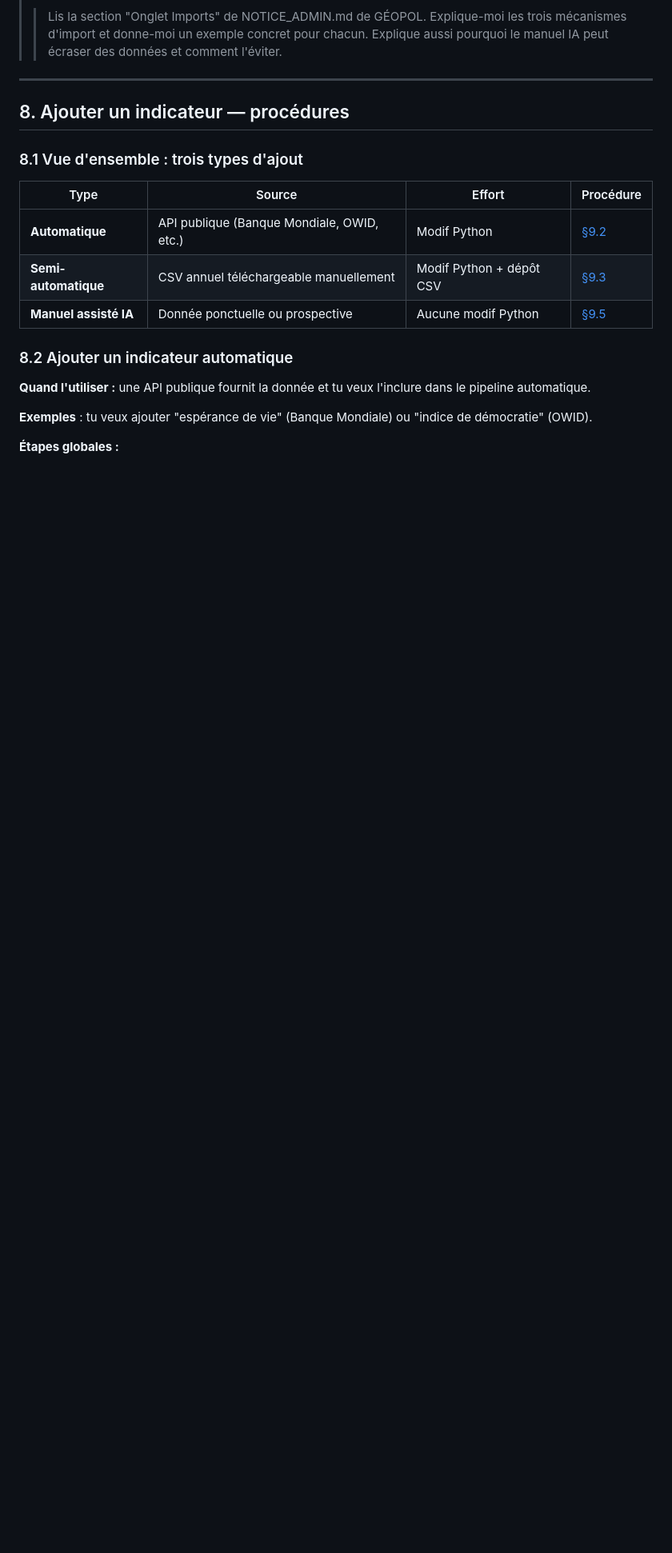
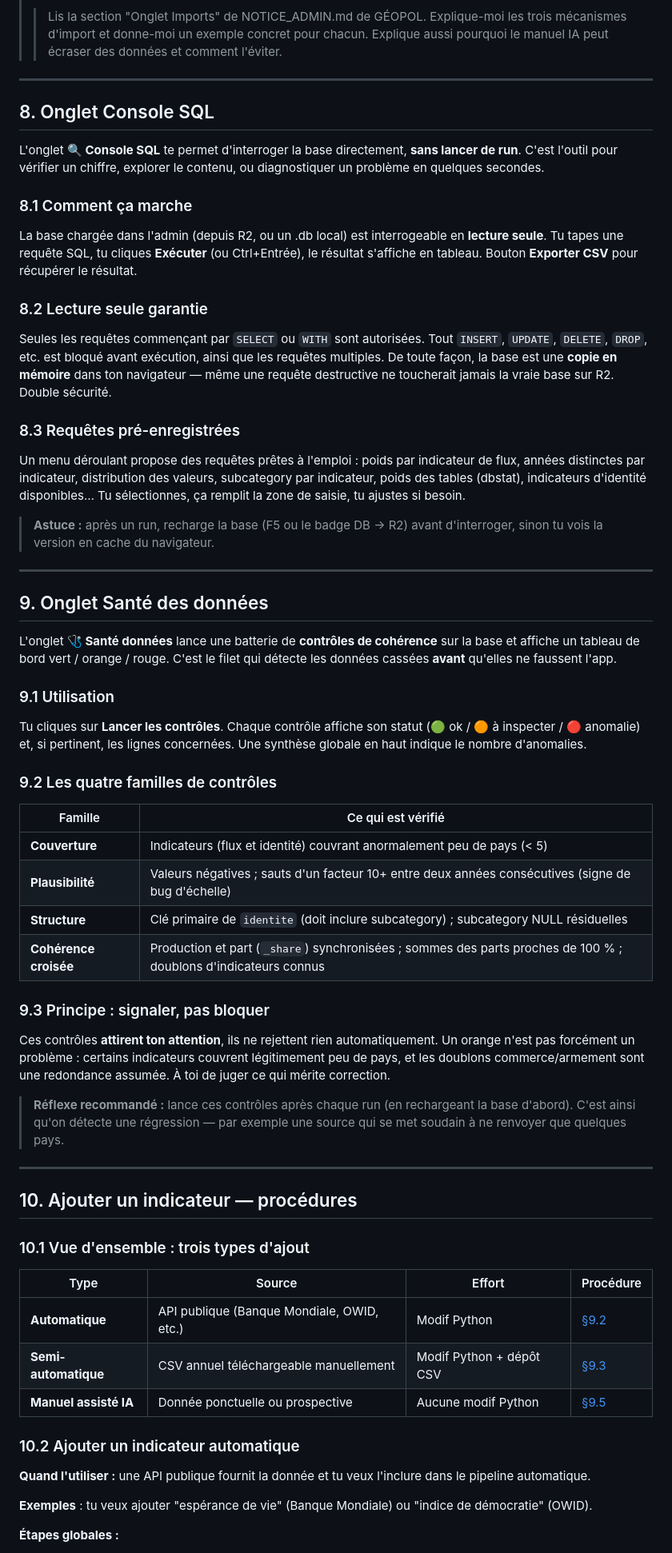
Before and after one commit to ahk1515/geopol, a Markdown page: NOTICE_ADMIN.md, the part around one of its changes. Shown at 80% size. GitHub-like rendering; blank space fills up the shorter version.

```diff
--- a/NOTICE_ADMIN.md
+++ b/NOTICE_ADMIN.md
@@ -402,9 +406,48 @@ Un seul CSV peut contenir **plusieurs indicateurs différents** — chaque ligne
 
 ---
 
-## 8. Ajouter un indicateur — procédures
+## 8. Onglet Console SQL
 
-### 8.1 Vue d'ensemble : trois types d'ajout
+L'onglet **🔍 Console SQL** te permet d'interroger la base directement, **sans lancer de run**. C'est l'outil pour vérifier un chiffre, explorer le contenu, ou diagnostiquer un problème en quelques secondes.
+
+### 8.1 Comment ça marche
+La base chargée dans l'admin (depuis R2, ou un .db local) est interrogeable en **lecture seule**. Tu tapes une requête SQL, tu cliques **Exécuter** (ou Ctrl+Entrée), le résultat s'affiche en tableau. Bouton **Exporter CSV** pour récupérer le résultat.
+
+### 8.2 Lecture seule garantie
+Seules les requêtes commençant par `SELECT` ou `WITH` sont autorisées. Tout `INSERT`, `UPDATE`, `DELETE`, `DROP`, etc. est bloqué avant exécution, ainsi que les requêtes multiples. De toute façon, la base est une **copie en mémoire** dans ton navigateur — même une requête destructive ne toucherait jamais la vraie base sur R2. Double sécurité.
+
+### 8.3 Requêtes pré-enregistrées
+Un menu déroulant propose des requêtes prêtes à l'emploi : poids par indicateur de flux, années distinctes par indicateur, distribution des valeurs, subcategory par indicateur, poids des tables (dbstat), indicateurs d'identité disponibles… Tu sélectionnes, ça remplit la zone de saisie, tu ajustes si besoin.
+
+> **Astuce :** après un run, recharge la base (F5 ou le badge DB → R2) avant d'interroger, sinon tu vois la version en cache du navigateur.
+
+---
+
+## 9. Onglet Santé des données
+
+L'onglet **🩺 Santé données** lance une batterie de **contrôles de cohérence** sur la base et affiche un tableau de bord vert / orange / rouge. C'est le filet qui détecte les données cassées **avant** qu'elles ne faussent l'app.
+
+### 9.1 Utilisation
+Tu cliques sur **Lancer les contrôles**. Chaque contrôle affiche son statut (🟢 ok / 🟠 à inspecter / 🔴 anomalie) et, si pertinent, les lignes concernées. Une synthèse globale en haut indique le nombre d'anomalies.
+
+### 9.2 Les quatre familles de contrôles
+| Famille | Ce qui est vérifié |
+|---|---|
+| **Couverture** | Indicateurs (flux et identité) couvrant anormalement peu de pays (< 5) |
+| **Plausibilité** | Valeurs négatives ; sauts d'un facteur 10+ entre deux années consécutives (signe de bug d'échelle) |
+| **Structure** | Clé primaire de `identite` (doit inclure subcategory) ; subcategory NULL résiduelles |
+| **Cohérence croisée** | Production et part (`_share`) synchronisées ; sommes des parts proches de 100 % ; doublons d'indicateurs connus |
+
+### 9.3 Principe : signaler, pas bloquer
+Ces contrôles **attirent ton attention**, ils ne rejettent rien automatiquement. Un orange n'est pas forcément un problème : certains indicateurs couvrent légitimement peu de pays, et les doublons commerce/armement sont une redondance assumée. À toi de juger ce qui mérite correction.
+
+> **Réflexe recommandé :** lance ces contrôles après chaque run (en rechargeant la base d'abord). C'est ainsi qu'on détecte une régression — par exemple une source qui se met soudain à ne renvoyer que quelques pays.
+
+---
+
+## 10. Ajouter un indicateur — procédures
+
+### 10.1 Vue d'ensemble : trois types d'ajout
 
 | Type | Source | Effort | Procédure |
 |---|---|---|---|
@@ -412,7 +455,7 @@ Un seul CSV peut contenir **plusieurs indicateurs différents** — chaque ligne
 | **Semi-automatique** | CSV annuel téléchargeable manuellement | Modif Python + dépôt CSV | [§9.3](#83-ajouter-une-source-semi-automatique) |
 | **Manuel assisté IA** | Donnée ponctuelle ou prospective | Aucune modif Python | [§9.5](#85-ajouter-une-donnée-manuelle-assistée-ia) |
 
-### 8.2 Ajouter un indicateur automatique
+### 10.2 Ajouter un indicateur automatique
 
 **Quand l'utiliser :** une API publique fournit la donnée et tu veux l'inclure dans le pipeline automatique.
 
```
Also changed, not shown: other parts of NOTICE_ADMIN.md (+36 -29 lines).
